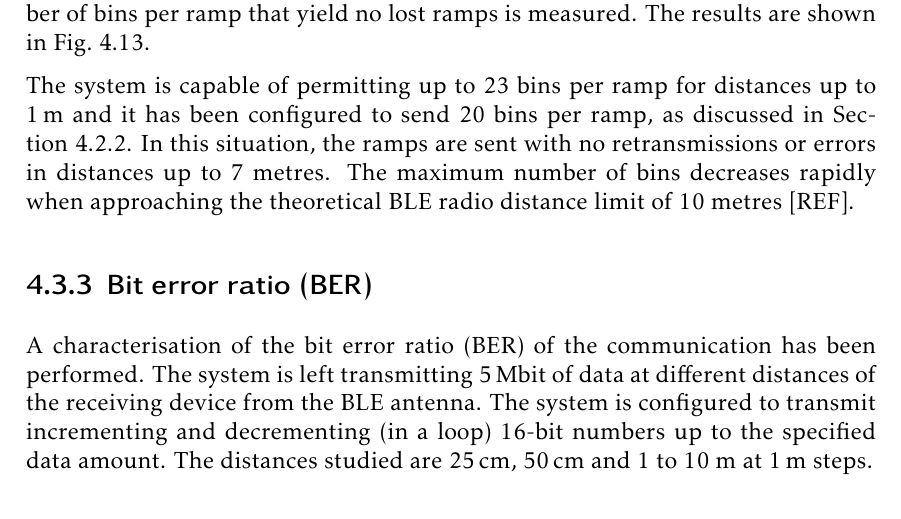
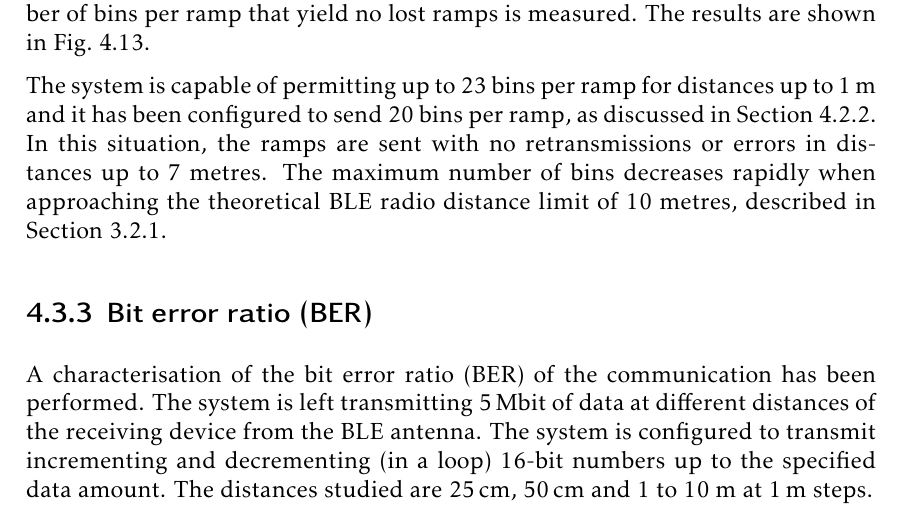
Before and after one commit to mooncos/tfg, a LaTeX thesis (main.tex, which reads chapters/firmware.tex): part of page 61 of 66, cut so that both start at the same text. Compiled offline with pdfLaTeX.

Commit message:
autosave 04/01/2023-11:17:06

```diff
--- a/chapters/firmware.tex
+++ b/chapters/firmware.tex
@@ -427,7 +427,7 @@ A characterisation regarding the bins per ramp that can be sent without any erro
 	\label{fig:firmware_ble_char_bins}}
 \end{figure}
 
-The system is capable of permitting up to 23 bins per ramp for distances up to \SI{1}{\metre} and it has been configured to send 20 bins per ramp, as discussed in \cref{sec:packet_generation}. In this situation, the ramps are sent with no retransmissions or errors in distances up to 7 metres. The maximum number of bins decreases rapidly when approaching the theoretical BLE radio distance limit of 10 metres [REF].
+The system is capable of permitting up to 23 bins per ramp for distances up to \SI{1}{\metre} and it has been configured to send 20 bins per ramp, as discussed in \cref{sec:packet_generation}. In this situation, the ramps are sent with no retransmissions or errors in distances up to 7 metres. The maximum number of bins decreases rapidly when approaching the theoretical BLE radio distance limit of 10 metres, described in \cref{sec:mcu_selection}.
 
 \subsection{Bit error ratio (BER)}
 
```
